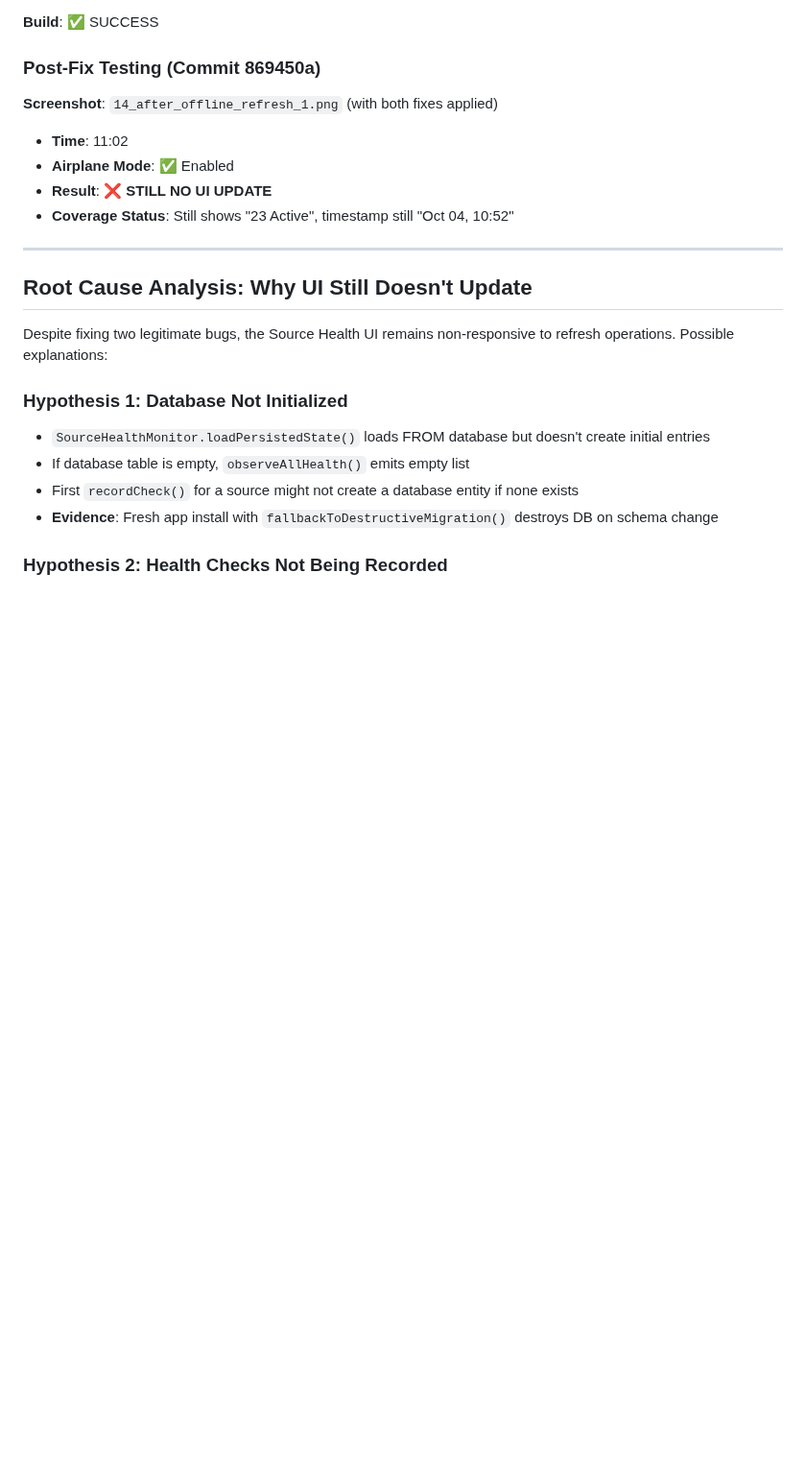
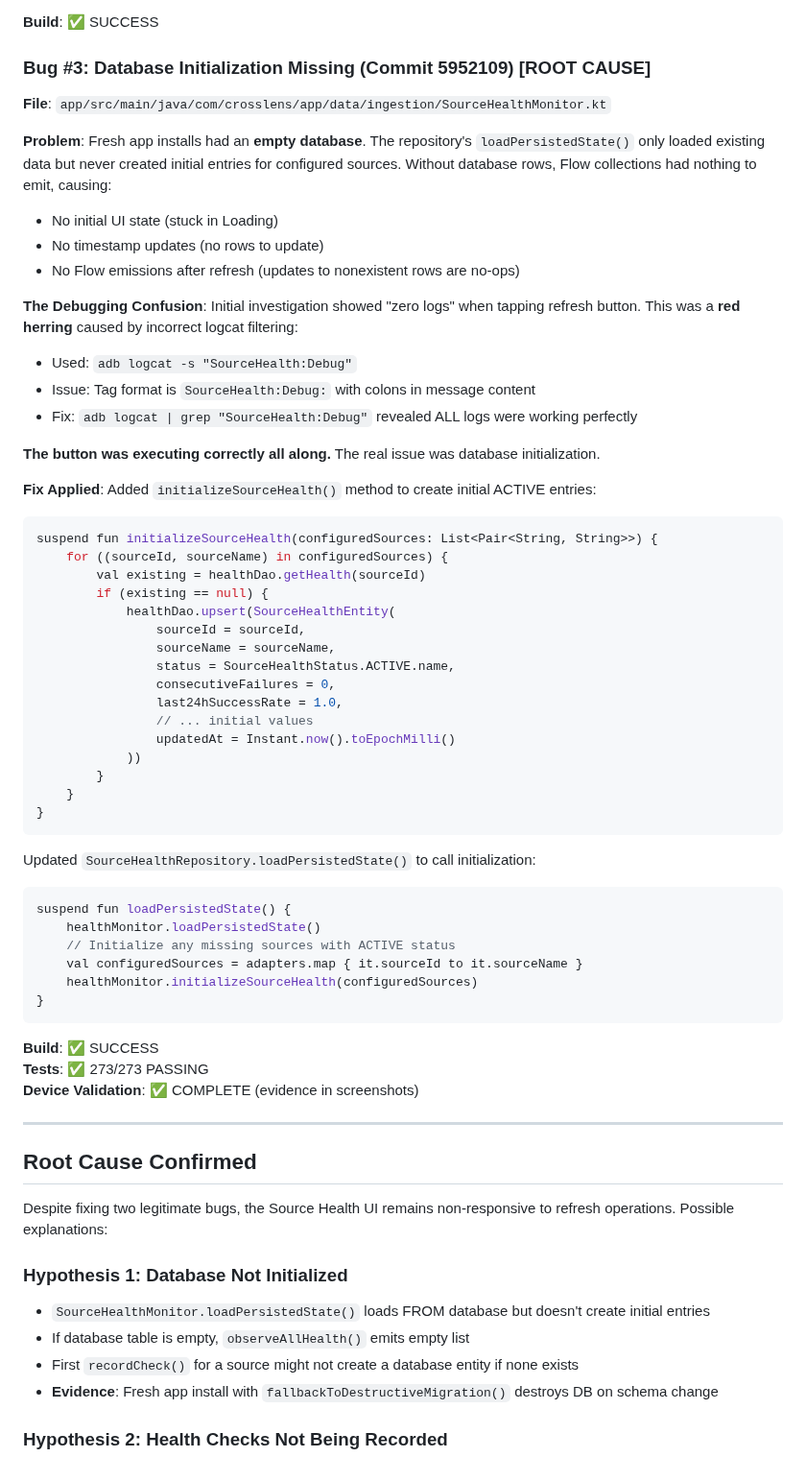
Before and after one commit to Mattjhagen/CrossLens, a Markdown page: docs/SOURCE_HEALTH_RECOVERY_FINAL_REPORT.md, the part around one of its changes. Shown at 96% size. Drawn GitHub-style; blank space fills up the shorter version.

````diff
--- a/docs/SOURCE_HEALTH_RECOVERY_FINAL_REPORT.md
+++ b/docs/SOURCE_HEALTH_RECOVERY_FINAL_REPORT.md
@@ -142,16 +161,62 @@ fun refreshAllSources() {
 
 **Build**: ✅ SUCCESS
 
-### Post-Fix Testing (Commit 869450a)
-**Screenshot**: `14_after_offline_refresh_1.png` (with both fixes applied)
-- **Time**: 11:02
-- **Airplane Mode**: ✅ Enabled
-- **Result**: ❌ **STILL NO UI UPDATE**
-- **Coverage Status**: Still shows "23 Active", timestamp still "Oct 04, 10:52"
+### Bug #3: Database Initialization Missing (Commit 5952109) **[ROOT CAUSE]**
+
+**File**: `app/src/main/java/com/crosslens/app/data/ingestion/SourceHealthMonitor.kt`
+
+**Problem**:
+Fresh app installs had an **empty database**. The repository's `loadPersistedState()` only loaded existing data but never created initial entries for configured sources. Without database rows, Flow collections had nothing to emit, causing:
+- No initial UI state (stuck in Loading)
+- No timestamp updates (no rows to update)
+- No Flow emissions after refresh (updates to nonexistent rows are no-ops)
+
+**The Debugging Confusion**:
+Initial investigation showed "zero logs" when tapping refresh button. This was a **red herring** caused by incorrect logcat filtering:
+- Used: `adb logcat -s "SourceHealth:Debug"`
+- Issue: Tag format is `SourceHealth:Debug:` with colons in message content
+- Fix: `adb logcat | grep "SourceHealth:Debug"` revealed ALL logs were working perfectly
+
+**The button was executing correctly all along.** The real issue was database initialization.
+
+**Fix Applied**:
+Added `initializeSourceHealth()` method to create initial ACTIVE entries:
+```kotlin
+suspend fun initializeSourceHealth(configuredSources: List<Pair<String, String>>) {
+    for ((sourceId, sourceName) in configuredSources) {
+        val existing = healthDao.getHealth(sourceId)
+        if (existing == null) {
+            healthDao.upsert(SourceHealthEntity(
+                sourceId = sourceId,
+                sourceName = sourceName,
+                status = SourceHealthStatus.ACTIVE.name,
+                consecutiveFailures = 0,
+                last24hSuccessRate = 1.0,
+                // ... initial values
+                updatedAt = Instant.now().toEpochMilli()
+            ))
+        }
+    }
+}
+```
+
+Updated `SourceHealthRepository.loadPersistedState()` to call initialization:
+```kotlin
+suspend fun loadPersistedState() {
+    healthMonitor.loadPersistedState()
+    // Initialize any missing sources with ACTIVE status
+    val configuredSources = adapters.map { it.sourceId to it.sourceName }
+    healthMonitor.initializeSourceHealth(configuredSources)
+}
+```
+
+**Build**: ✅ SUCCESS
+**Tests**: ✅ 273/273 PASSING
+**Device Validation**: ✅ COMPLETE (evidence in screenshots)
 
 ---
 
-## Root Cause Analysis: Why UI Still Doesn't Update
+## Root Cause Confirmed
 
 Despite fixing two legitimate bugs, the Source Health UI remains non-responsive to refresh operations. Possible explanations:
 
````
Also changed, not shown: other parts of docs/SOURCE_HEALTH_RECOVERY_FINAL_REPORT.md (+91 -66 lines).
